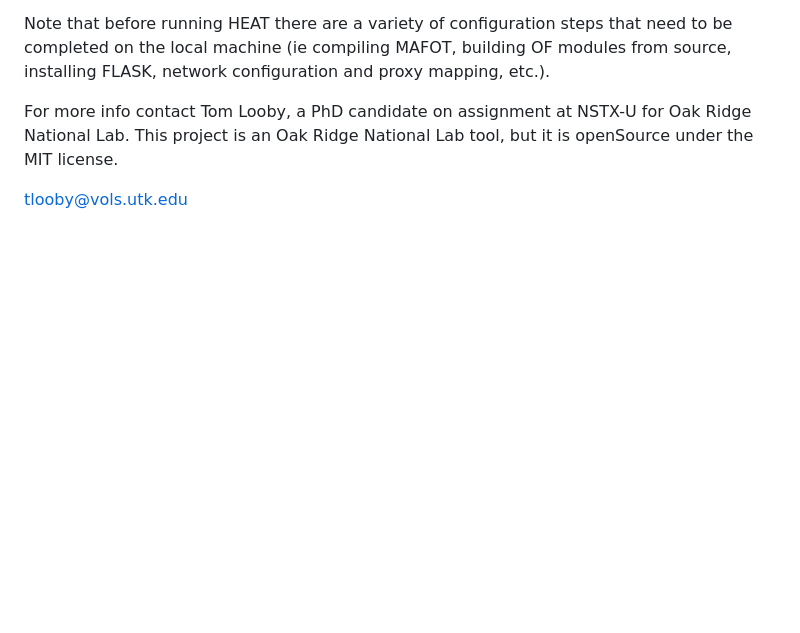
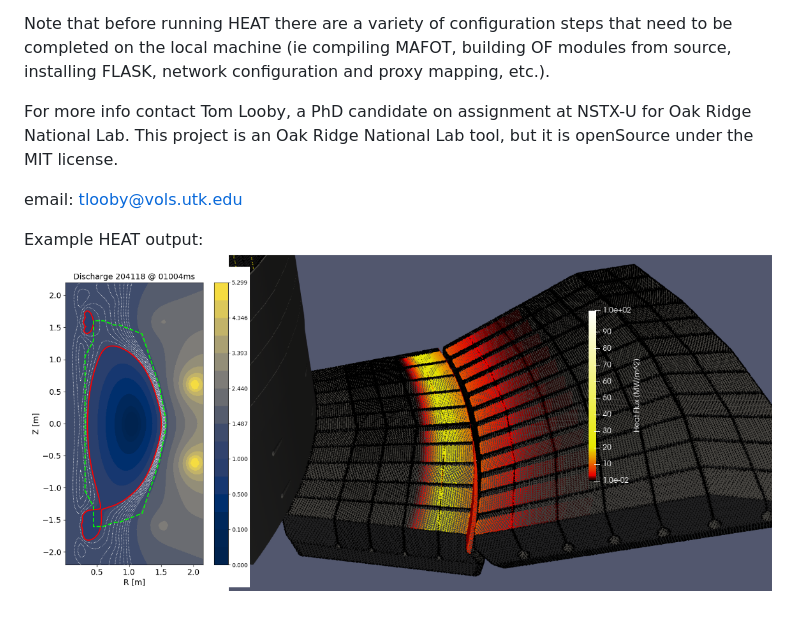
Before and after one commit to plasmapotential/HEAT, a Markdown page: README.md, the part around the change. Rendered like a GitHub page; pictures changed too: exampleHF.png (added); blank space fills up the shorter version.

Commit message:
rev6 commit

```diff
--- a/README.md
+++ b/README.md
@@ -12,4 +12,7 @@ network configuration and proxy mapping, etc.).
 For more info contact Tom Looby, a PhD candidate on assignment at NSTX-U for Oak Ridge National Lab.
 This project is an Oak Ridge National Lab tool, but it is openSource under the MIT license.
 
-tlooby@vols.utk.edu
+email:  tlooby@vols.utk.edu
+
+Example HEAT output:
+![Alt text](exampleHF.png?raw=true "NSTXU Heat Flux onto CAD")
```
